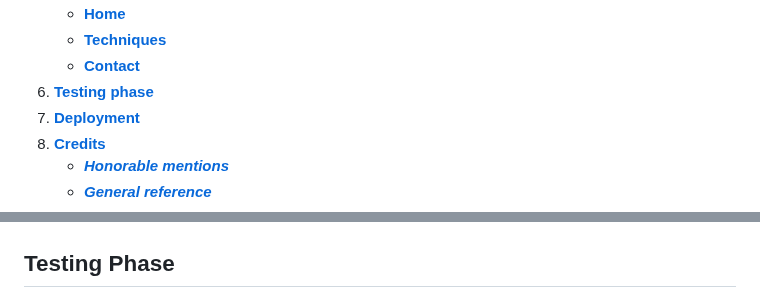
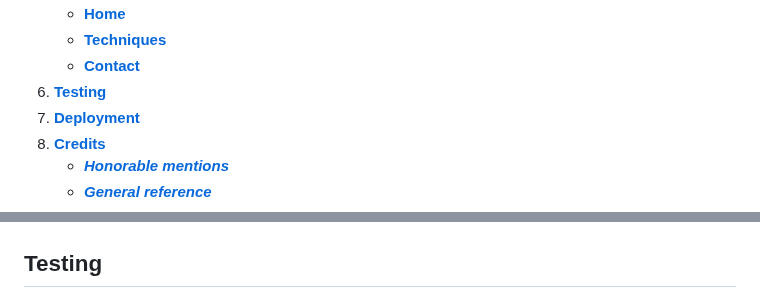
Before and after one commit to Marceillo/mindfulness, a Markdown page: README.md, 2 parts joined by grey strips. Drawn GitHub-style.

```diff
--- a/README.md
+++ b/README.md
@@ -32,7 +32,7 @@ After a couple of hours of trial and error, I had to delete the repository and s
    - [**Home**](#home)
    - [**Techniques**](#techniques)
    - [**Contact**](#contact)
-6. [**Testing phase**](#testing-phase)
+6. [**Testing**](#testing)
 7. [**Deployment**](#deployment)
 8. [**Credits**](#credits)
    - [**_Honorable mentions_**](#honorable-mentions)
@@ -148,5 +148,5 @@ It also uses Montserrat as a second font.
 
 ![Contact](assets/gallery/site-contact.png)
 
-## Testing Phase <a name="testing-phase"></a>
+## Testing<a name="testing"></a>
 
```
Also changed, not shown: other parts of README.md (+4 -1 lines).
